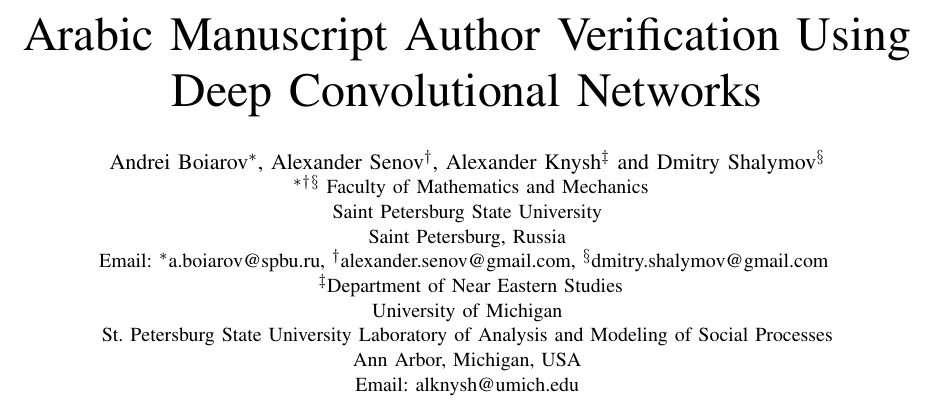
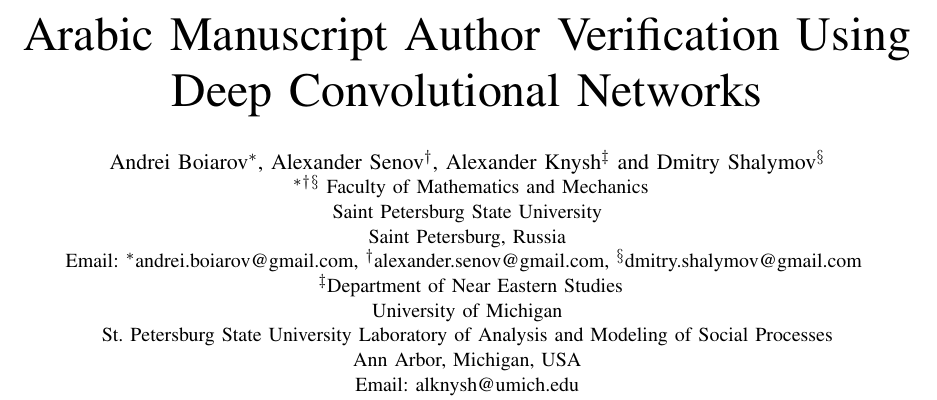
Before and after one commit to andrewbo29/al_maqrizi, a LaTeX paper (paper_TSP2016/TSP2016.tex): part of page 1 of 4, cut so that both start at the same text. Compiled offline with pdfLaTeX.

Commit message:
Some small remarks

```diff
--- a/paper_TSP2016/TSP2016.tex
+++ b/paper_TSP2016/TSP2016.tex
@@ -98,7 +98,7 @@
 	Saint Petersburg State University\\
 	Saint Petersburg, Russia\\
 	Email:
-		\IEEEauthorrefmark{1}a.boiarov@spbu.ru,
+		\IEEEauthorrefmark{1}andrei.boiarov@gmail.com,
 		\IEEEauthorrefmark{2}alexander.senov@gmail.com,
 		\IEEEauthorrefmark{4}dmitry.shalymov@gmail.com
 }
```
